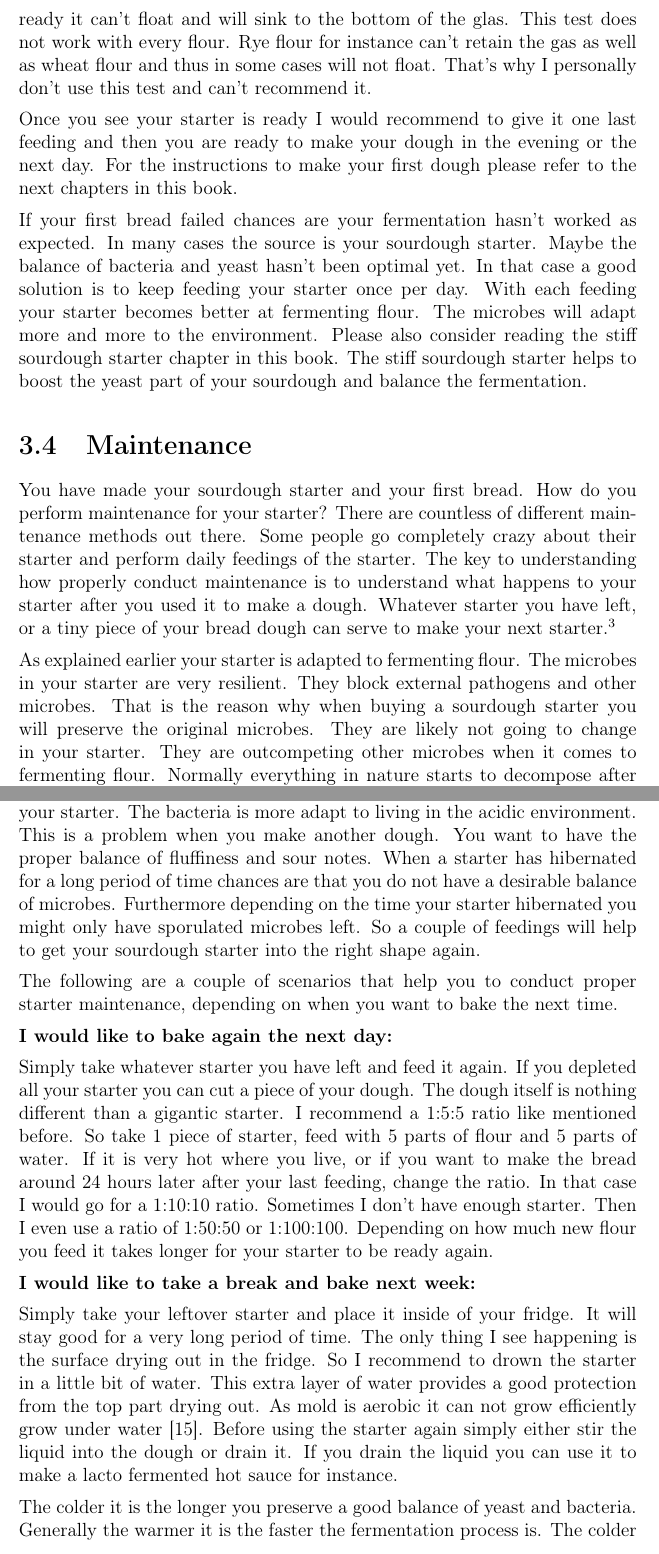
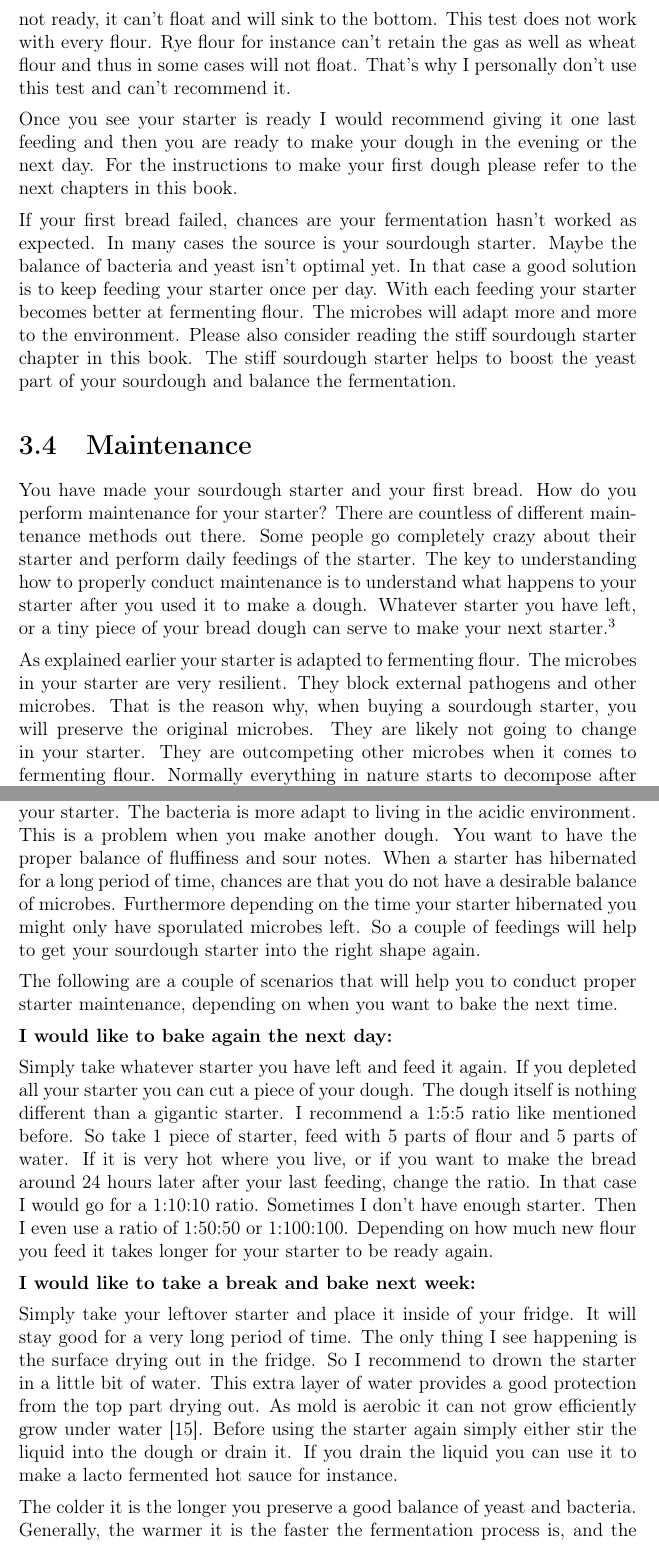
Before and after one commit to hendricius/the-sourdough-framework, a LaTeX thesis (book/book.tex, which reads book/sourdough-starter/sourdough-starter.tex): two parts of pages 42 and 44 of 135, joined at a grey line, cut so that both start at the same text. Compiled offline with pdfLaTeX.

Commit message:
Fix typos, a few phrasing changes

```diff
--- a/book/sourdough-starter/sourdough-starter.tex
+++ b/book/sourdough-starter/sourdough-starter.tex
@@ -300,20 +300,20 @@ trying again.
 Another methodology used by some bakers is the so called \emph{float test}.
 The idea is to take a piece of your sourdough starter and place it
 on top of some water. If the dough is full with gas it will float
-on top of the water. If it's not ready it can't float and will
-sink to the bottom of the glas. This test does not work with every flour.
+on top of the water. If it's not ready, it can't float and will
+sink to the bottom. This test does not work with every flour.
 Rye flour for instance can't retain the gas as well as wheat flour
 and thus in some cases will not float. That's why I personally
 don't use this test and can't recommend it.
 
-Once you see your starter is ready I would recommend to give it
+Once you see your starter is ready I would recommend giving it
 one last feeding and then you are ready to make your dough in the
 evening or the next day. For the instructions to make your
 first dough please refer to the next chapters in this book.
 
-If your first bread failed chances are your fermentation hasn't
+If your first bread failed, chances are your fermentation hasn't
 worked as expected. In many cases the source is your sourdough starter. Maybe
-the balance of bacteria and yeast hasn't been optimal yet. In that case a good
+the balance of bacteria and yeast isn't optimal yet. In that case a good
 solution is to keep feeding your starter once per day. With each feeding your
 starter becomes better at fermenting flour. The microbes will adapt more and
 more to the environment. Please also consider reading the stiff sourdough starter
@@ -331,7 +331,7 @@ yeast part of your sourdough and balance the fermentation.
 You have made your sourdough starter and your first bread. How do you perform
 maintenance for your starter? There are countless of different maintenance
 methods out there. Some people go completely crazy about their starter and
-perform daily feedings of the starter. The key to understanding how properly
+perform daily feedings of the starter. The key to understanding how to properly
 conduct maintenance is to understand what happens to your starter after you
 used it to make a dough. Whatever starter you have left, or a tiny piece of
 your bread dough can serve to make your next starter.\footnote{I very often use all my
@@ -343,8 +343,8 @@ fermentation period. This piece I would use to regrow my starter again}
 
 As explained earlier your starter is adapted
 to fermenting flour. The microbes in your starter are very resilient. They
-block external pathogens and other microbes. That is the reason why when
-buying a sourdough starter you will preserve the original microbes. They are
+block external pathogens and other microbes. That is the reason why, when
+buying a sourdough starter, you will preserve the original microbes. They are
 likely not going to change in your starter. They are outcompeting other
 microbes when it comes to fermenting flour. Normally everything in nature
 starts to decompose after a while. However the microbes of your starter have
@@ -375,12 +375,12 @@ bacteria changes in your starter. The bacteria is more adapt to living
 in the acidic environment. This is a problem when you make another dough.
 You want to have the proper balance of fluffiness and sour notes.
 When a starter has hibernated for a long period
-of time chances are that you do not have a desirable balance of microbes.
+of time, chances are that you do not have a desirable balance of microbes.
 Furthermore depending on the time your starter hibernated you might only have
 sporulated microbes left. So a couple of feedings will help to get your
 sourdough starter into the right shape again.
 
-The following are a couple of scenarios that help you to conduct proper
+The following are a couple of scenarios that will help you to conduct proper
 starter maintenance, depending on when you want to bake the next time.
 
 \textbf{I would like to bake again the next day:}
@@ -407,8 +407,8 @@ the liquid into the dough or drain it. If you drain the liquid you can use it
 to make a lacto fermented hot sauce for instance.
 
 The colder it is the longer you preserve a good balance of yeast and
-bacteria. Generally the warmer it is the faster the fermentation process is.
-The colder the slower the whole process becomes.
+bacteria. Generally, the warmer it is the faster the fermentation process is,
+and the colder it is the slower the whole process becomes.
 Below 4°C the starter fermentation almost completely stops. The
 fermentation speed at low temperatures depends on the
 strains of wild yeast and bacteria
```
Also changed, not shown: book/sourdough-starter/sourdough-starter.tex (46 more changed lines).
